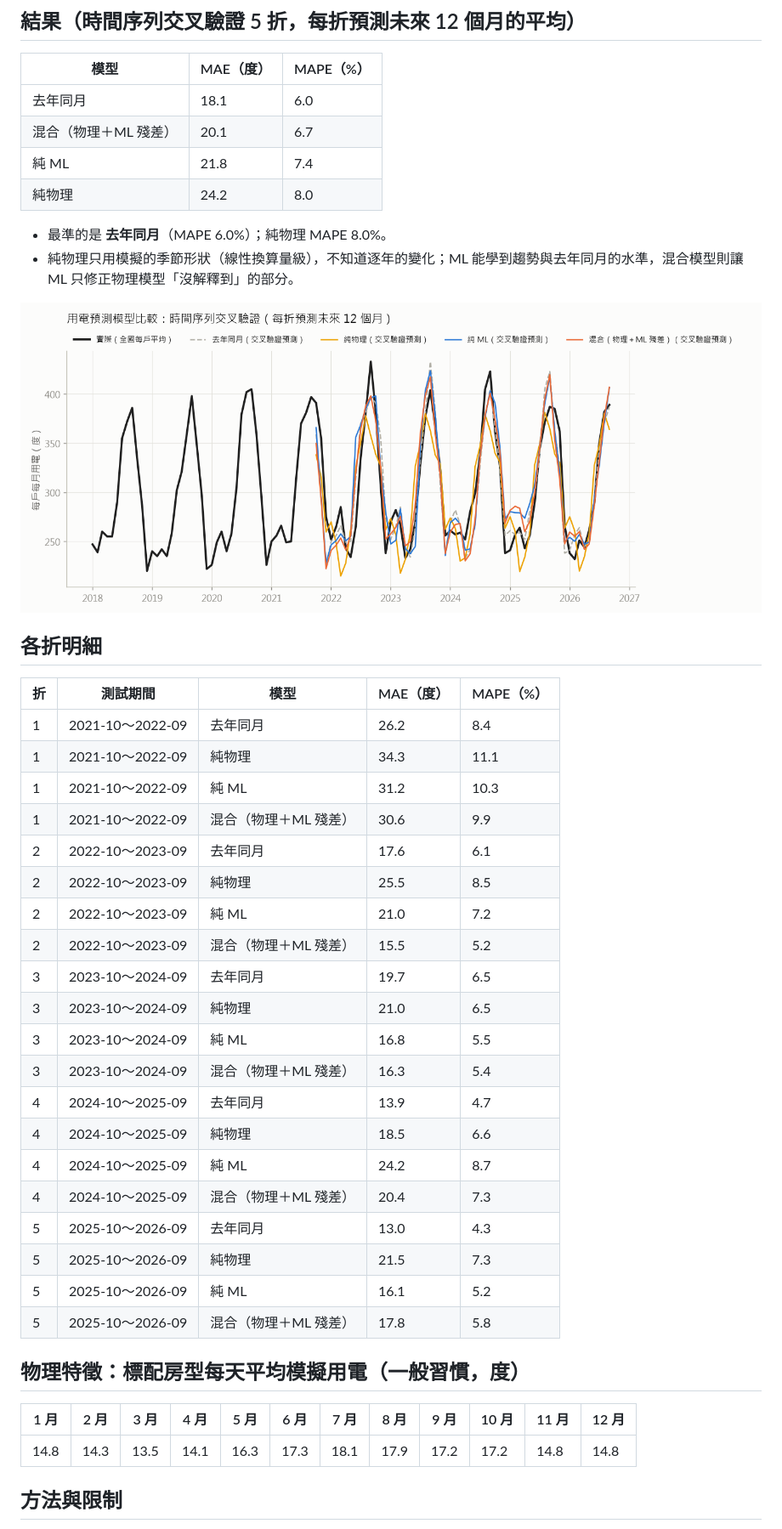
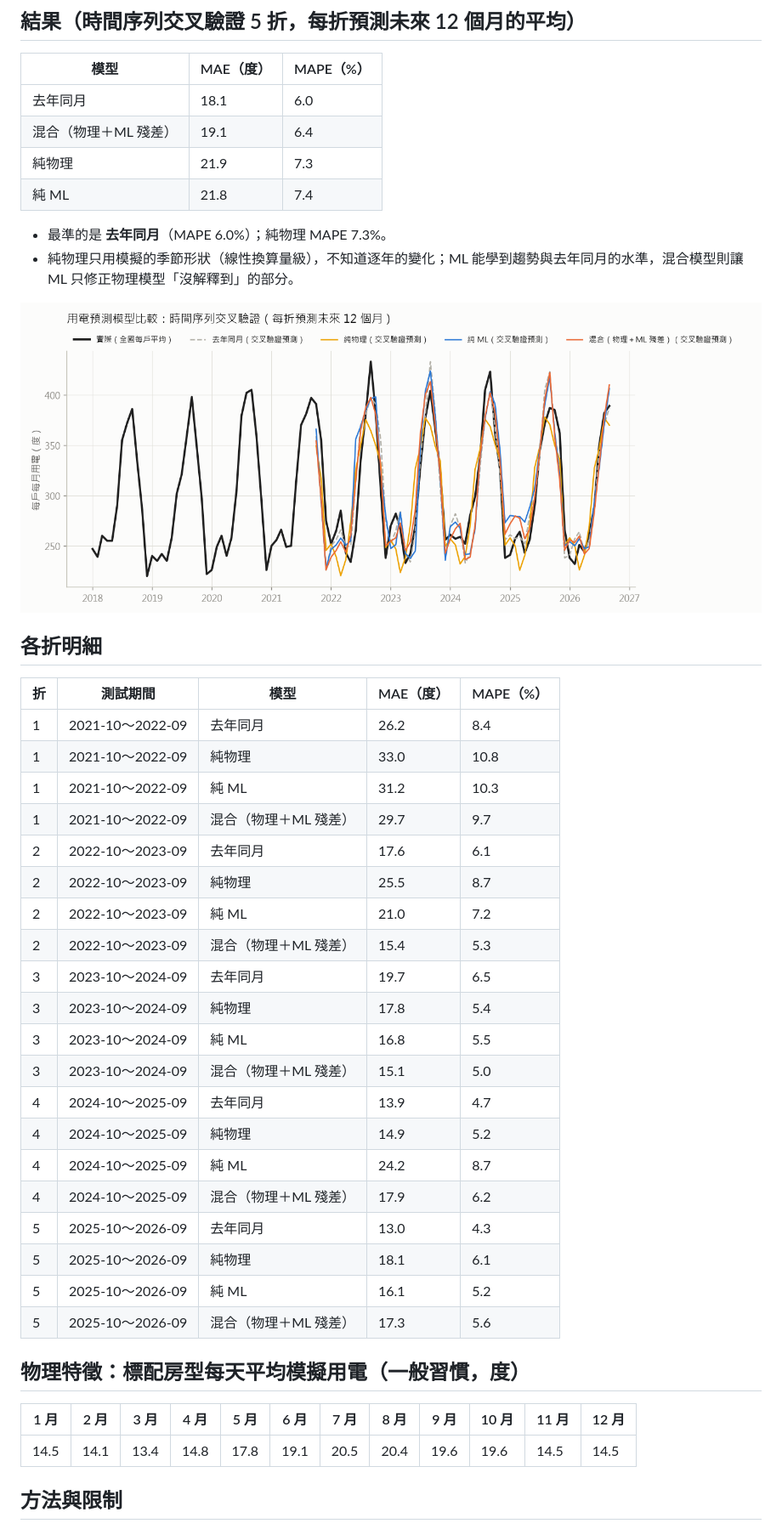
Before and after one commit to Mark666941/hems, a Markdown page: docs/reports/ml_forecast.md, the part around the change. Shown at 85% size. GitHub-like rendering; pictures changed too: docs/images/ml_forecast.png.

```diff
--- a/docs/reports/ml_forecast.md
+++ b/docs/reports/ml_forecast.md
@@ -7,11 +7,11 @@
 | 模型 | MAE（度） | MAPE（%） |
 |---|---|---|
 | 去年同月 | 18.1 | 6.0 |
-| 混合（物理＋ML 殘差） | 20.1 | 6.7 |
+| 混合（物理＋ML 殘差） | 19.1 | 6.4 |
+| 純物理 | 21.9 | 7.3 |
 | 純 ML | 21.8 | 7.4 |
-| 純物理 | 24.2 | 8.0 |
 
-- 最準的是 **去年同月**（MAPE 6.0%）；純物理 MAPE 8.0%。
+- 最準的是 **去年同月**（MAPE 6.0%）；純物理 MAPE 7.3%。
 - 純物理只用模擬的季節形狀（線性換算量級），不知道逐年的變化；ML 能學到趨勢與去年同月的水準，混合模型則讓 ML 只修正物理模型「沒解釋到」的部分。
 
 ![模型比較](../images/ml_forecast.png)
@@ -21,31 +21,31 @@
 | 折 | 測試期間 | 模型 | MAE（度） | MAPE（%） |
 |---|---|---|---|---|
 | 1 | 2021-10～2022-09 | 去年同月 | 26.2 | 8.4 |
-| 1 | 2021-10～2022-09 | 純物理 | 34.3 | 11.1 |
+| 1 | 2021-10～2022-09 | 純物理 | 33.0 | 10.8 |
 | 1 | 2021-10～2022-09 | 純 ML | 31.2 | 10.3 |
-| 1 | 2021-10～2022-09 | 混合（物理＋ML 殘差） | 30.6 | 9.9 |
+| 1 | 2021-10～2022-09 | 混合（物理＋ML 殘差） | 29.7 | 9.7 |
 | 2 | 2022-10～2023-09 | 去年同月 | 17.6 | 6.1 |
-| 2 | 2022-10～2023-09 | 純物理 | 25.5 | 8.5 |
+| 2 | 2022-10～2023-09 | 純物理 | 25.5 | 8.7 |
 | 2 | 2022-10～2023-09 | 純 ML | 21.0 | 7.2 |
-| 2 | 2022-10～2023-09 | 混合（物理＋ML 殘差） | 15.5 | 5.2 |
+| 2 | 2022-10～2023-09 | 混合（物理＋ML 殘差） | 15.4 | 5.3 |
 | 3 | 2023-10～2024-09 | 去年同月 | 19.7 | 6.5 |
-| 3 | 2023-10～2024-09 | 純物理 | 21.0 | 6.5 |
+| 3 | 2023-10～2024-09 | 純物理 | 17.8 | 5.4 |
 | 3 | 2023-10～2024-09 | 純 ML | 16.8 | 5.5 |
-| 3 | 2023-10～2024-09 | 混合（物理＋ML 殘差） | 16.3 | 5.4 |
+| 3 | 2023-10～2024-09 | 混合（物理＋ML 殘差） | 15.1 | 5.0 |
 | 4 | 2024-10～2025-09 | 去年同月 | 13.9 | 4.7 |
-| 4 | 2024-10～2025-09 | 純物理 | 18.5 | 6.6 |
+| 4 | 2024-10～2025-09 | 純物理 | 14.9 | 5.2 |
 | 4 | 2024-10～2025-09 | 純 ML | 24.2 | 8.7 |
-| 4 | 2024-10～2025-09 | 混合（物理＋ML 殘差） | 20.4 | 7.3 |
+| 4 | 2024-10～2025-09 | 混合（物理＋ML 殘差） | 17.9 | 6.2 |
 | 5 | 2025-10～2026-09 | 去年同月 | 13.0 | 4.3 |
-| 5 | 2025-10～2026-09 | 純物理 | 21.5 | 7.3 |
+| 5 | 2025-10～2026-09 | 純物理 | 18.1 | 6.1 |
 | 5 | 2025-10～2026-09 | 純 ML | 16.1 | 5.2 |
-| 5 | 2025-10～2026-09 | 混合（物理＋ML 殘差） | 17.8 | 5.8 |
+| 5 | 2025-10～2026-09 | 混合（物理＋ML 殘差） | 17.3 | 5.6 |
 
 ## 物理特徵：標配房型每天平均模擬用電（一般習慣，度）
 
 | 1 月 | 2 月 | 3 月 | 4 月 | 5 月 | 6 月 | 7 月 | 8 月 | 9 月 | 10 月 | 11 月 | 12 月 |
 |---|---|---|---|---|---|---|---|---|---|---|---|
-| 14.8 | 14.3 | 13.5 | 14.1 | 16.3 | 17.3 | 18.1 | 17.9 | 17.2 | 17.2 | 14.8 | 14.8 |
+| 14.5 | 14.1 | 13.4 | 14.8 | 17.8 | 19.1 | 20.5 | 20.4 | 19.6 | 19.6 | 14.5 | 14.5 |
 
 ## 方法與限制
 
```
Also changed, not shown: CLAUDE.md (+3 -1 lines), README.md (+5 -3 lines), docs/project_report.md (added, +334 -0 lines).
